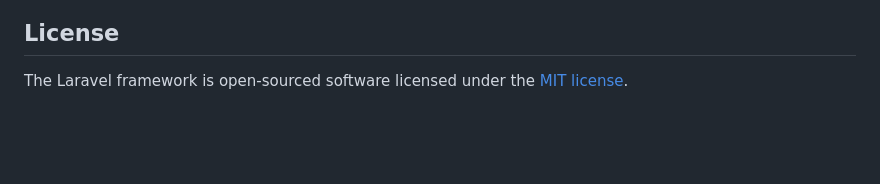
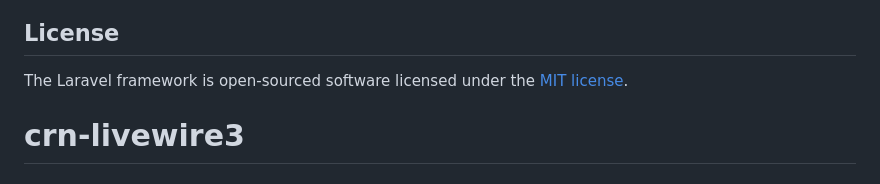
Before and after one commit to atiladelcanton/crn-livewire3, a Markdown page: README.md, the part around the change. Rendered like a GitHub page; blank space fills up the shorter version.

```diff
--- a/README.md
+++ b/README.md
@@ -64,3 +64,4 @@ If you discover a security vulnerability within Laravel, please send an e-mail t
 ## License
 
 The Laravel framework is open-sourced software licensed under the [MIT license](https://opensource.org/licenses/MIT).
+# crn-livewire3
```
